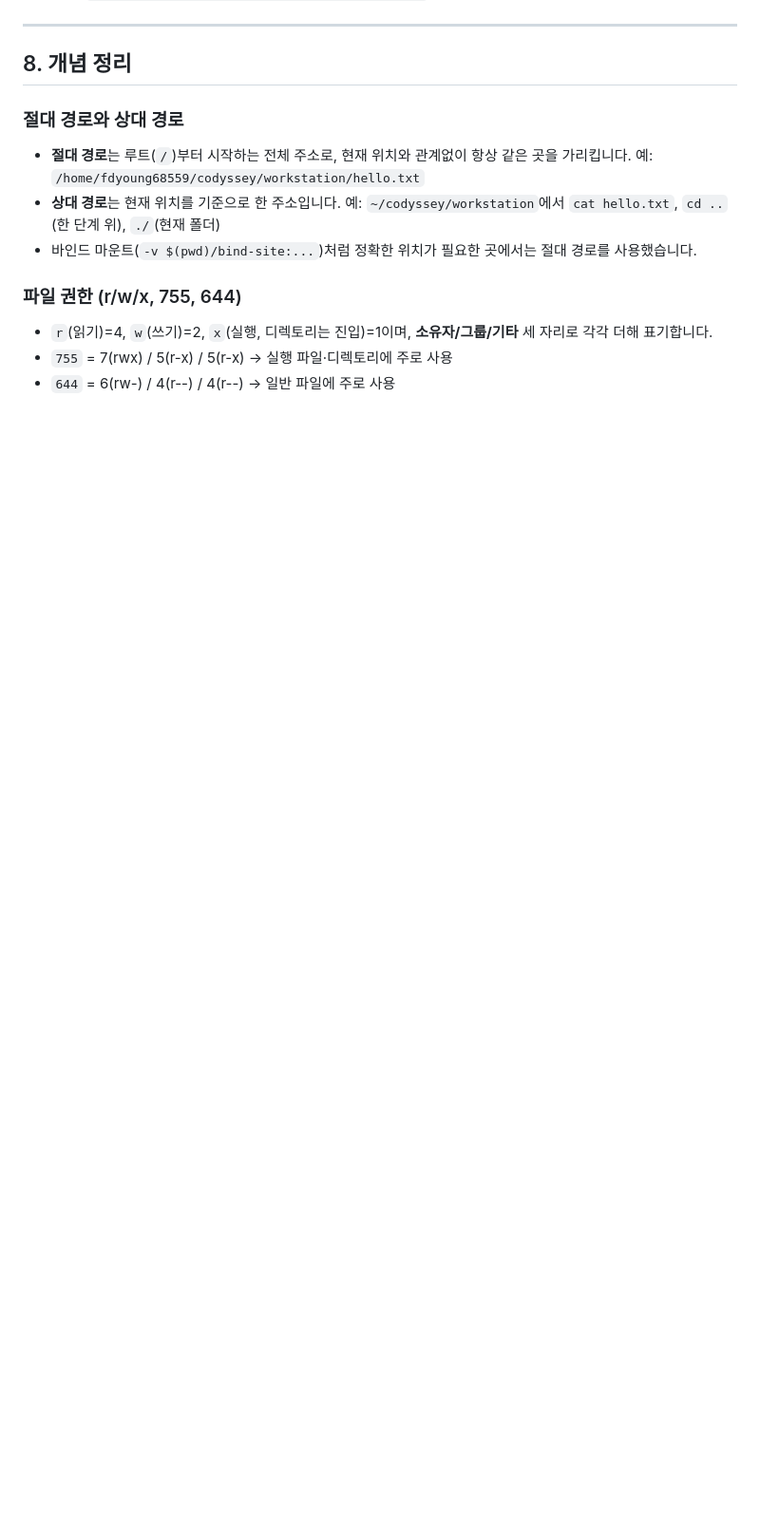
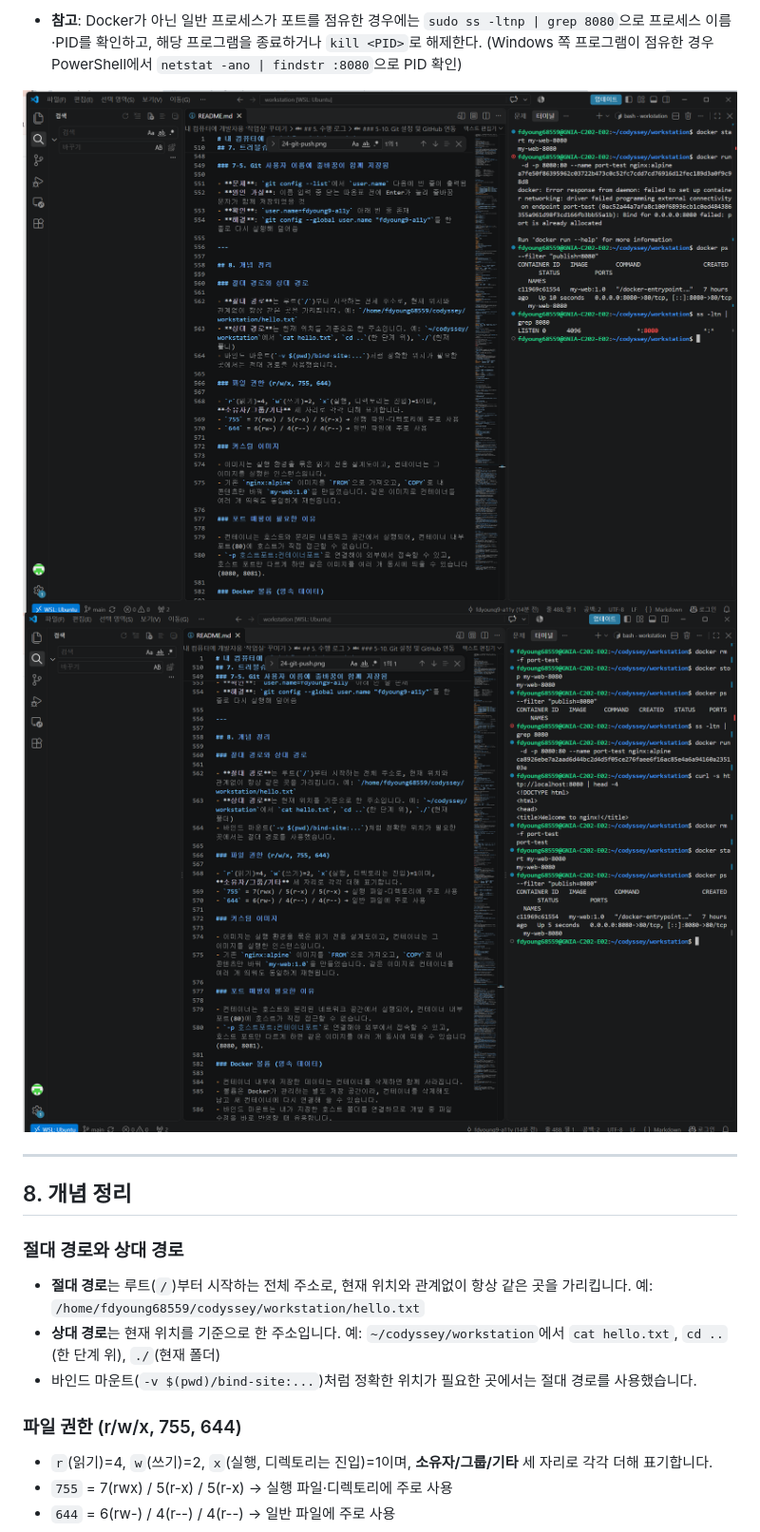
Before and after one commit to fdyoung6-codyssey/1-1_mywork, a Markdown page: README.md, the part around one of its changes. Shown at 95% size. Rendered like a GitHub page; pictures changed too: docs/images/ts-04-port-conflict-diagnose.png (added), docs/images/ts-04-port-release.png (added); blank space fills up the shorter version.

```diff
--- a/README.md
+++ b/README.md
@@ -556,3 +602,8 @@ $ git log --oneline
+- **참고**: Docker가 아닌 일반 프로세스가 포트를 점유한 경우에는 `sudo ss -ltnp | grep 8080`으로 프로세스 이름·PID를 확인하고, 해당 프로그램을 종료하거나 `kill <PID>`로 해제한다. (Windows 쪽 프로그램이 점유한 경우 PowerShell에서 `netstat -ano | findstr :8080`으로 PID 확인)
+
+![포트 충돌 진단](docs/images/ts-04-port-conflict-diagnose.png)
+![포트 해제 후 재실행](docs/images/ts-04-port-release.png)
+
 ---
 
 ## 8. 개념 정리
```
Also changed, not shown: other parts of README.md (+46 -0 lines).
